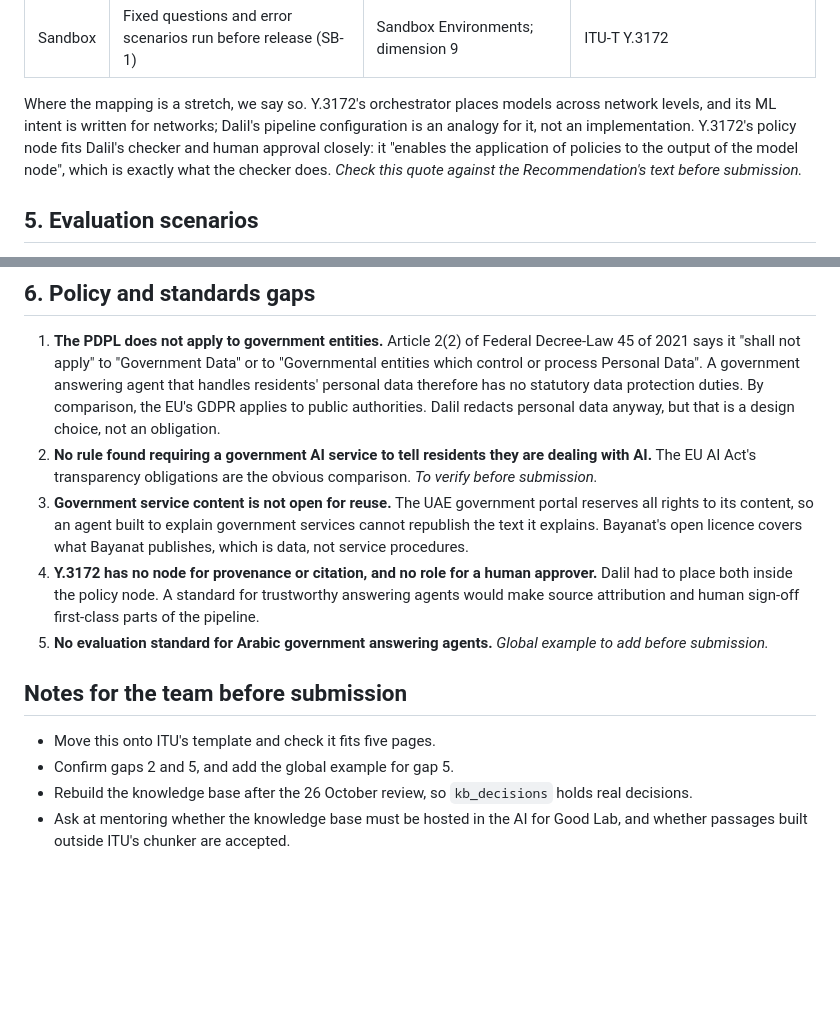
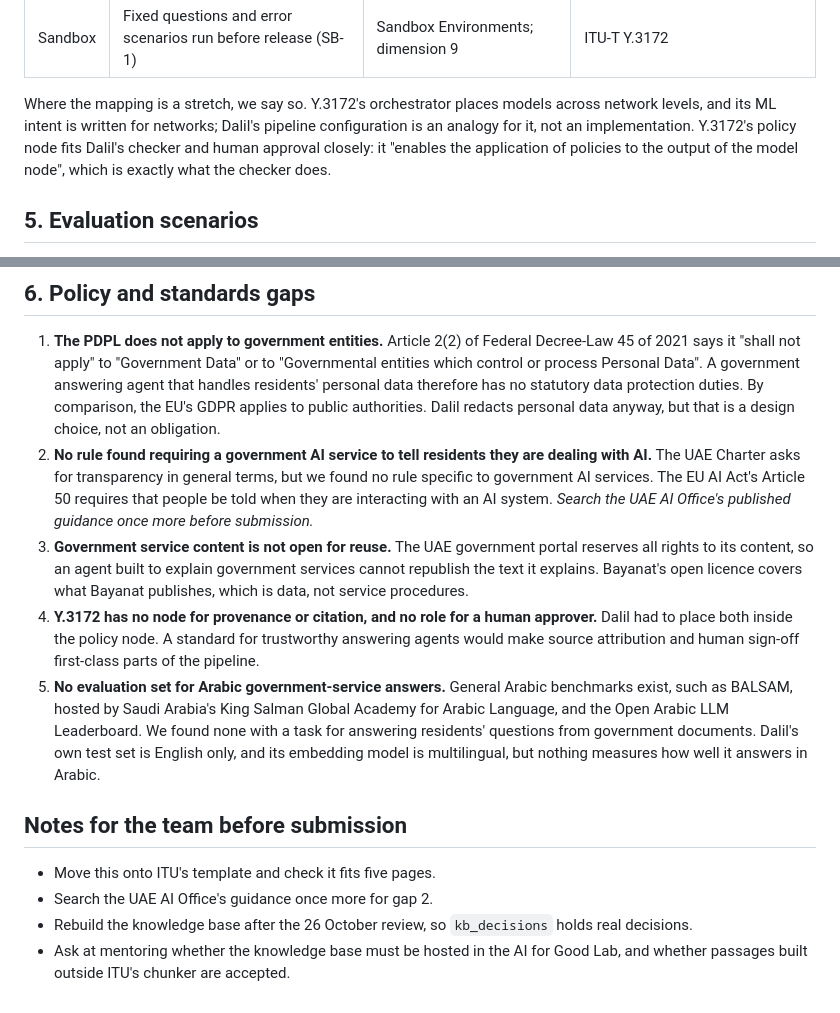
Before and after one commit to sami-abdul/dalil, a Markdown page: docs/itu/report-draft.md, 2 parts joined by grey strips. GitHub-like rendering; blank space fills up the shorter version.

Commit message:
ITU report draft: Y.3172 quote verified, gaps 2 and 5 sourced
The policy-node quote matches the Recommendation word for word. Gap 2
cites the EU AI Act's Article 50; gap 5 names BALSAM and the Open
Arabic LLM Leaderboard as general Arabic benchmarks with no
government-service task.

Co-Authored-By: Claude Opus 5.5 <noreply@anthropic.com>

```diff
--- a/docs/itu/report-draft.md
+++ b/docs/itu/report-draft.md
@@ -51,7 +51,7 @@ The requirements are written per ITU-T Y.3172 pipeline node, with IDs used in th
 | MLFO | Pipeline configuration: which models, which sources, which thresholds | Standards | ITU-T Y.3172 |
 | Sandbox | Fixed questions and error scenarios run before release (SB-1) | Sandbox Environments; dimension 9 | ITU-T Y.3172 |
 
-Where the mapping is a stretch, we say so. Y.3172's orchestrator places models across network levels, and its ML intent is written for networks; Dalil's pipeline configuration is an analogy for it, not an implementation. Y.3172's policy node fits Dalil's checker and human approval closely: it "enables the application of policies to the output of the model node", which is exactly what the checker does. *Check this quote against the Recommendation's text before submission.*
+Where the mapping is a stretch, we say so. Y.3172's orchestrator places models across network levels, and its ML intent is written for networks; Dalil's pipeline configuration is an analogy for it, not an implementation. Y.3172's policy node fits Dalil's checker and human approval closely: it "enables the application of policies to the output of the model node", which is exactly what the checker does.
 
 ## 5. Evaluation scenarios
 
@@ -74,14 +74,14 @@ The controversy case: a resident asks whether a government entity's handling of
 ## 6. Policy and standards gaps
 
 1. **The PDPL does not apply to government entities.** Article 2(2) of Federal Decree-Law 45 of 2021 says it "shall not apply" to "Government Data" or to "Governmental entities which control or process Personal Data". A government answering agent that handles residents' personal data therefore has no statutory data protection duties. By comparison, the EU's GDPR applies to public authorities. Dalil redacts personal data anyway, but that is a design choice, not an obligation.
-2. **No rule found requiring a government AI service to tell residents they are dealing with AI.** The EU AI Act's transparency obligations are the obvious comparison. *To verify before submission.*
+2. **No rule found requiring a government AI service to tell residents they are dealing with AI.** The UAE Charter asks for transparency in general terms, but we found no rule specific to government AI services. The EU AI Act's Article 50 requires that people be told when they are interacting with an AI system. *Search the UAE AI Office's published guidance once more before submission.*
 3. **Government service content is not open for reuse.** The UAE government portal reserves all rights to its content, so an agent built to explain government services cannot republish the text it explains. Bayanat's open licence covers what Bayanat publishes, which is data, not service procedures.
 4. **Y.3172 has no node for provenance or citation, and no role for a human approver.** Dalil had to place both inside the policy node. A standard for trustworthy answering agents would make source attribution and human sign-off first-class parts of the pipeline.
-5. **No evaluation standard for Arabic government answering agents.** *Global example to add before submission.*
+5. **No evaluation set for Arabic government-service answers.** General Arabic benchmarks exist, such as BALSAM, hosted by Saudi Arabia's King Salman Global Academy for Arabic Language, and the Open Arabic LLM Leaderboard. We found none with a task for answering residents' questions from government documents. Dalil's own test set is English only, and its embedding model is multilingual, but nothing measures how well it answers in Arabic.
 
 ## Notes for the team before submission
 
 - Move this onto ITU's template and check it fits five pages.
-- Confirm gaps 2 and 5, and add the global example for gap 5.
+- Search the UAE AI Office's guidance once more for gap 2.
 - Rebuild the knowledge base after the 26 October review, so `kb_decisions` holds real decisions.
 - Ask at mentoring whether the knowledge base must be hosted in the AI for Good Lab, and whether passages built outside ITU's chunker are accepted.
```
